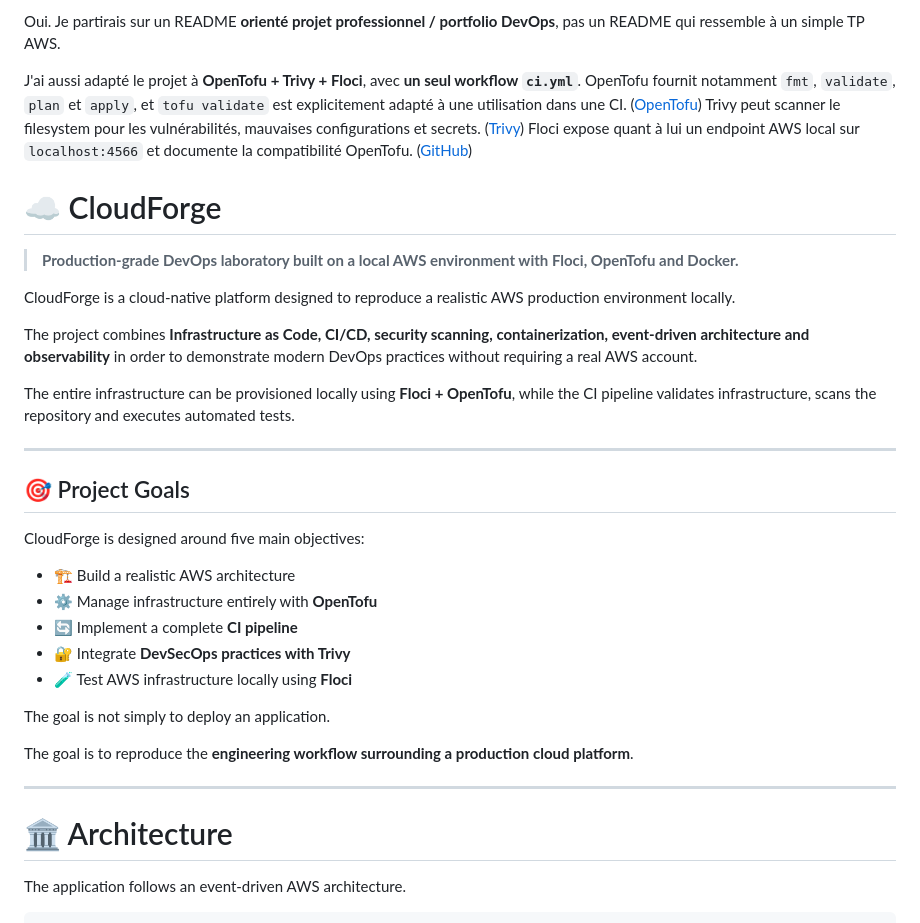
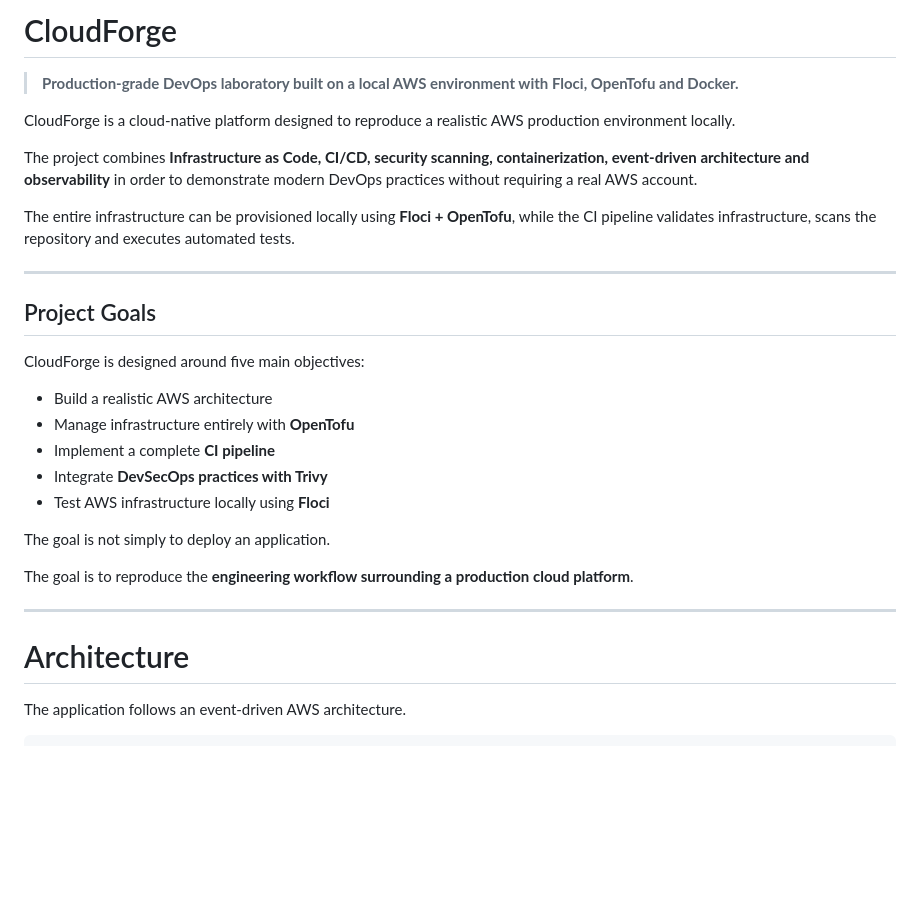
Before and after one commit to cyber-pnl/CloudForge, a Markdown page: README.md, the part around one of its changes. GitHub-like rendering; blank space fills up the shorter version.

```diff
--- a/README.md
+++ b/README.md
@@ -1,8 +1,4 @@
-Oui. Je partirais sur un README **orienté projet professionnel / portfolio DevOps**, pas un README qui ressemble à un simple TP AWS.
-
-J'ai aussi adapté le projet à **OpenTofu + Trivy + Floci**, avec **un seul workflow `ci.yml`**. OpenTofu fournit notamment `fmt`, `validate`, `plan` et `apply`, et `tofu validate` est explicitement adapté à une utilisation dans une CI. ([OpenTofu][1]) Trivy peut scanner le filesystem pour les vulnérabilités, mauvaises configurations et secrets. ([Trivy][2]) Floci expose quant à lui un endpoint AWS local sur `localhost:4566` et documente la compatibilité OpenTofu. ([GitHub][3])
-
-# ☁️ CloudForge
+#  CloudForge
 
 > **Production-grade DevOps laboratory built on a local AWS environment with Floci, OpenTofu and Docker.**
 
@@ -14,15 +10,15 @@ The entire infrastructure can be provisioned locally using **Floci + OpenTofu**,
 
 ---
 
-## 🎯 Project Goals
+##  Project Goals
 
 CloudForge is designed around five main objectives:
 
-* 🏗️ Build a realistic AWS architecture
-* ⚙️ Manage infrastructure entirely with **OpenTofu**
-* 🔄 Implement a complete **CI pipeline**
-* 🔐 Integrate **DevSecOps practices with Trivy**
-* 🧪 Test AWS infrastructure locally using **Floci**
+*  Build a realistic AWS architecture
+*  Manage infrastructure entirely with **OpenTofu**
+*  Implement a complete **CI pipeline**
+*  Integrate **DevSecOps practices with Trivy**
+*  Test AWS infrastructure locally using **Floci**
 
 The goal is not simply to deploy an application.
 
@@ -30,7 +26,7 @@ The goal is to reproduce the **engineering workflow surrounding a production clo
 
 ---
 
-# 🏛️ Architecture
+#  Architecture
 
 The application follows an event-driven AWS architecture.
 
```
Also changed, not shown: other parts of README.md (+18 -70 lines).
